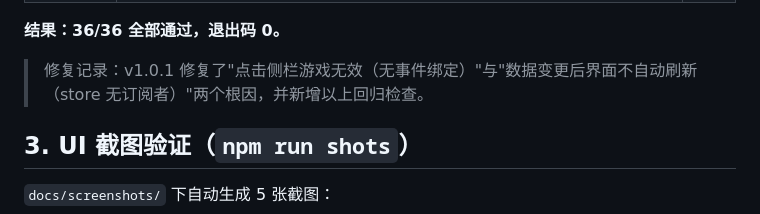
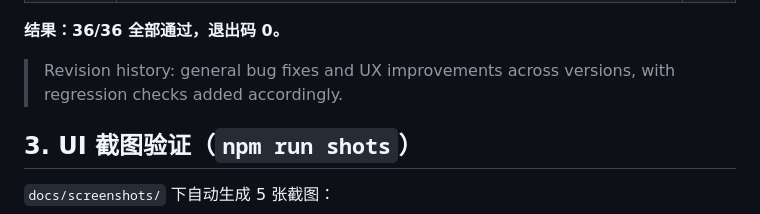
Before and after one commit to dugsmash/Youji-GameReminder, a Markdown page: docs/03-测试与验证.md, the part around the change. GitHub-like rendering.

Commit message:
Update README images to CDN and neutralize revision notes

```diff
--- a/docs/03-测试与验证.md
+++ b/docs/03-测试与验证.md
@@ -38,7 +38,7 @@
 
 **结果：36/36 全部通过，退出码 0。**
 
-> 修复记录：v1.0.1 修复了"点击侧栏游戏无效（无事件绑定）"与"数据变更后界面不自动刷新（store 无订阅者）"两个根因，并新增以上回归检查。
+> Revision history: general bug fixes and UX improvements across versions, with regression checks added accordingly.
 
 ## 3. UI 截图验证（`npm run shots`）
 
```
Also changed, not shown: README.md (+1 -1 lines), README_CN.md (+1 -1 lines).
